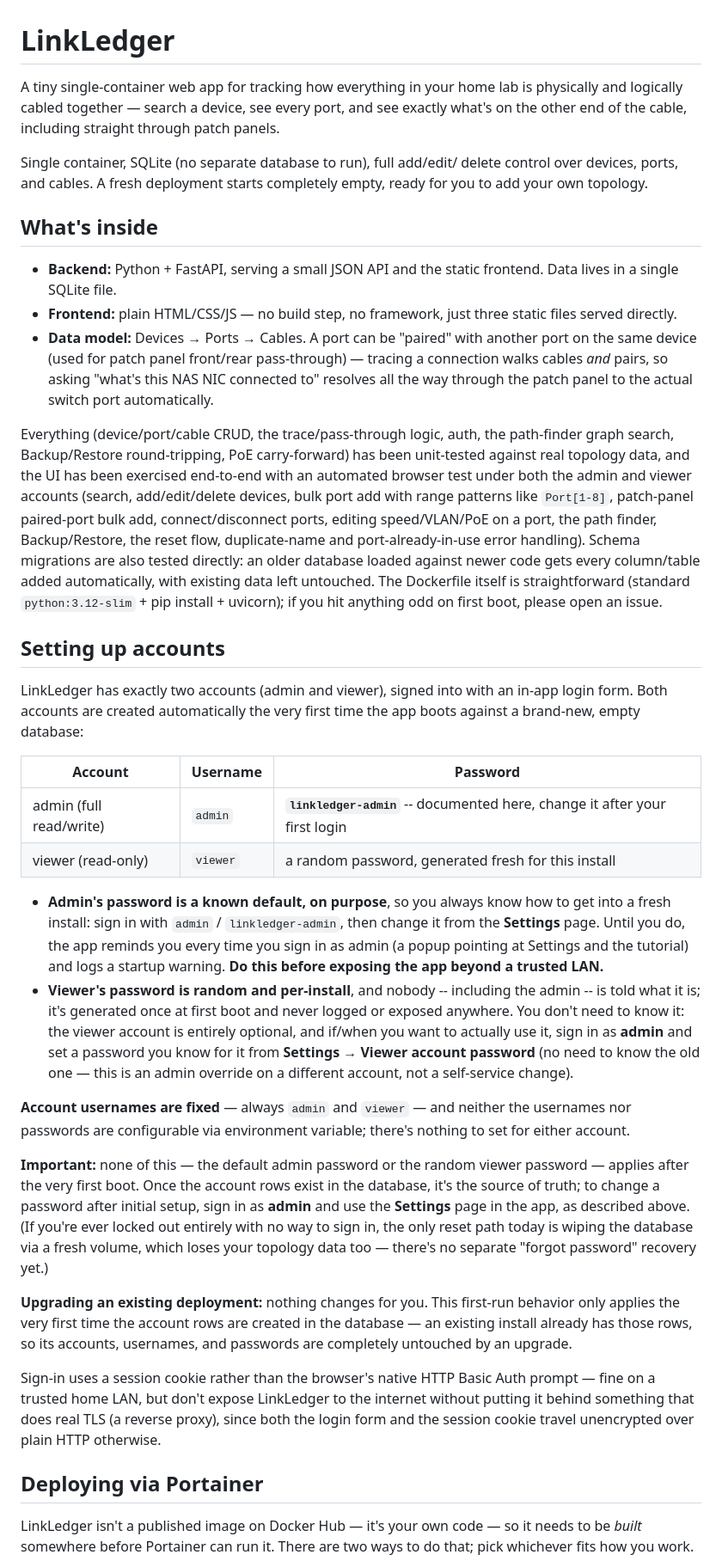
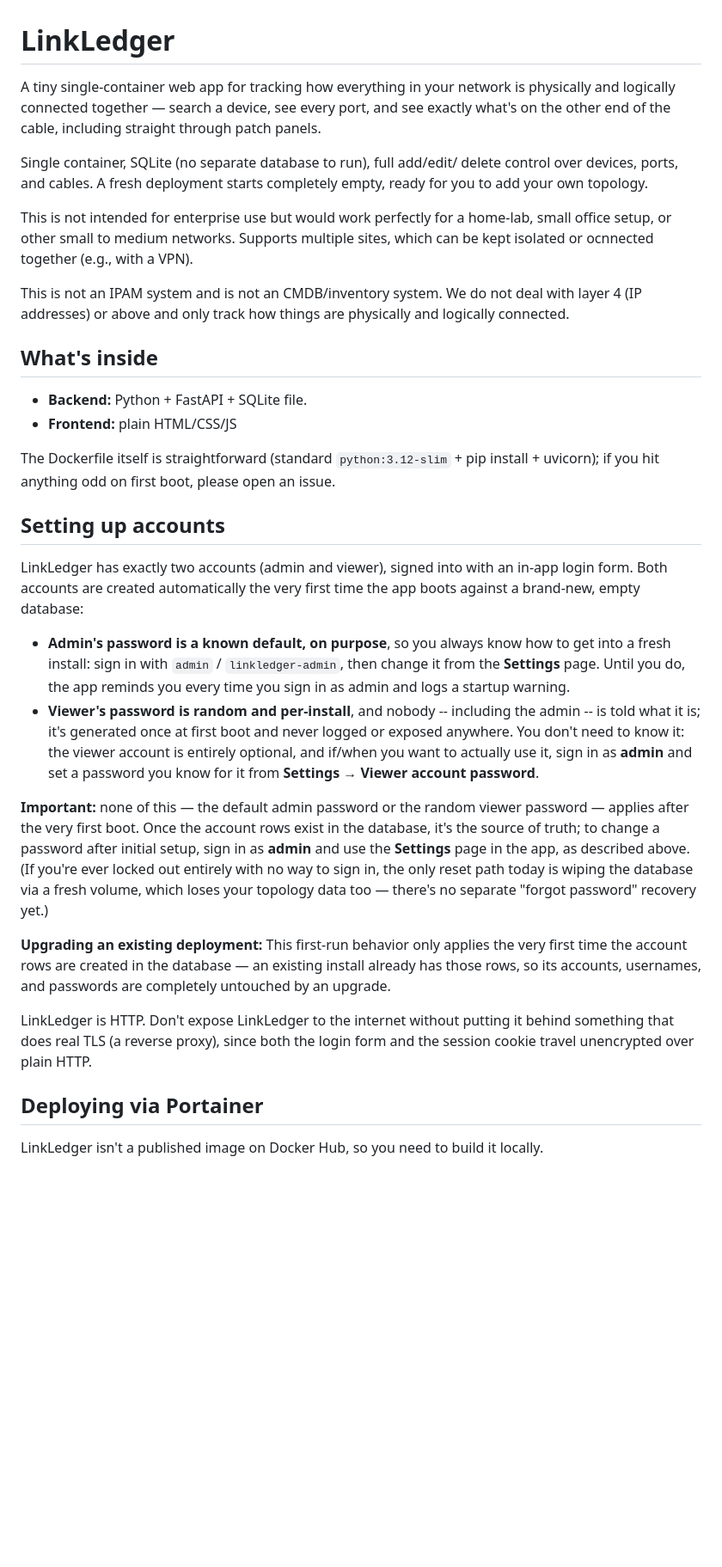
Before and after one commit to rtadams89/LinkLedger, a Markdown page: README.md, the part around one of its changes. Shown at 86% size. Rendered like a GitHub page; blank space fills up the shorter version.

```diff
--- a/README.md
+++ b/README.md
@@ -1,7 +1,7 @@
 # LinkLedger
 
-A tiny single-container web app for tracking how everything in your home
-lab is physically and logically cabled together — search a device, see
+A tiny single-container web app for tracking how everything in your network
+is physically and logically connected together — search a device, see
 every port, and see exactly what's on the other end of the cable, including
 straight through patch panels.
 
@@ -9,30 +9,21 @@ Single container, SQLite (no separate database to run), full add/edit/
 delete control over devices, ports, and cables. A fresh deployment starts
 completely empty, ready for you to add your own topology.
 
+This is not intended for enterprise use but would work perfectly for a
+home-lab, small office setup, or other small to medium networks. Supports
+multiple sites, which can be kept isolated or ocnnected together (e.g., with
+a VPN).
+
+This is not an IPAM system and is not an CMDB/inventory system. We do not
+deal with layer 4 (IP addresses) or above and only track how things are
+physically and logically connected.
+
 ## What's inside
 
-- **Backend:** Python + FastAPI, serving a small JSON API and the static
-  frontend. Data lives in a single SQLite file.
-- **Frontend:** plain HTML/CSS/JS — no build step, no framework, just three
-  static files served directly.
-- **Data model:** Devices → Ports → Cables. A port can be "paired" with
-  another port on the same device (used for patch panel front/rear
-  pass-through) — tracing a connection walks cables *and* pairs, so asking
-  "what's this NAS NIC connected to" resolves all the way through the patch
-  panel to the actual switch port automatically.
+- **Backend:** Python + FastAPI + SQLite file.
+- **Frontend:** plain HTML/CSS/JS
 
-Everything (device/port/cable CRUD, the trace/pass-through logic, auth,
-the path-finder graph search, Backup/Restore round-tripping, PoE
-carry-forward) has been unit-tested against real topology data, and the
-UI has been exercised end-to-end with an automated browser test under
-both the admin and viewer accounts (search, add/edit/delete devices, bulk
-port add with range patterns like `Port[1-8]`, patch-panel paired-port
-bulk add, connect/disconnect ports, editing speed/VLAN/PoE on a port, the
-path finder, Backup/Restore, the reset flow, duplicate-name and
-port-already-in-use error handling). Schema migrations are also tested
-directly: an older database loaded against newer code gets every
-column/table added automatically, with existing data left untouched. The
-Dockerfile itself is straightforward (standard `python:3.12-slim` + pip
+The Dockerfile itself is straightforward (standard `python:3.12-slim` + pip
 install + uvicorn); if you hit anything odd on first boot, please open an
 issue.
 
@@ -42,28 +33,17 @@ LinkLedger has exactly two accounts (admin and viewer), signed into with an
 in-app login form. Both accounts are created automatically the very first
 time the app boots against a brand-new, empty database:
 
-| Account | Username | Password |
-|---|---|---|
-| admin (full read/write) | `admin` | **`linkledger-admin`** -- documented here, change it after your first login |
-| viewer (read-only) | `viewer` | a random password, generated fresh for this install |
-
 - **Admin's password is a known default, on purpose**, so you always know
   how to get into a fresh install: sign in with `admin` /
   `linkledger-admin`, then change it from the **Settings** page. Until you
-  do, the app reminds you every time you sign in as admin (a popup
-  pointing at Settings and the tutorial) and logs a startup warning.
-  **Do this before exposing the app beyond a trusted LAN.**
+  do, the app reminds you every time you sign in as admin and logs a startup
+  warning.
 - **Viewer's password is random and per-install**, and nobody -- including
   the admin -- is told what it is; it's generated once at first boot and
   never logged or exposed anywhere. You don't need to know it: the viewer
   account is entirely optional, and if/when you want to actually use it,
   sign in as **admin** and set a password you know for it from **Settings
-  → Viewer account password** (no need to know the old one — this is an
-  admin override on a different account, not a self-service change).
-
-**Account usernames are fixed** — always `admin` and `viewer` — and
-neither the usernames nor passwords are configurable via environment
-variable; there's nothing to set for either account.
+  → Viewer account password**.
 
 **Important:** none of this — the default admin password or the random
 viewer password — applies after the very first boot. Once the account rows
@@ -74,21 +54,17 @@ way to sign in, the only reset path today is wiping the database via a
 fresh volume, which loses your topology data too — there's no separate
 "forgot password" recovery yet.)
 
-**Upgrading an existing deployment:** nothing changes for you. This
-first-run behavior only applies the very first time the account rows are
-created in the database — an existing install already has those rows, so
-its accounts, usernames, and passwords are completely untouched by an
-upgrade.
+**Upgrading an existing deployment:** This first-run behavior only applies
+the very first time the account rows are created in the database — an
+existing install already has those rows, so its accounts, usernames,
+and passwords are completely untouched by an upgrade.
 
-Sign-in uses a session cookie rather than the browser's native HTTP Basic
-Auth prompt — fine on a trusted home LAN, but don't expose LinkLedger to
-the internet without putting it behind something that does real TLS (a
-reverse proxy), since both the login form and the session cookie travel
-unencrypted over plain HTTP otherwise.
+LinkLedger is HTTP. Don't expose LinkLedger to the internet without putting
+it behind something that does real TLS (a reverse proxy), since both the
+login form and the session cookie travel unencrypted over plain HTTP.
 
 ## Deploying via Portainer
 
-LinkLedger isn't a published image on Docker Hub — it's your own code — so
-it needs to be *built* somewhere before Portainer can run it. There are two
-ways to do that; pick whichever fits how you work.
+LinkLedger isn't a published image on Docker Hub, so you need to build it
+locally.
 
```
Also changed, not shown: other parts of README.md (+11 -67 lines).
